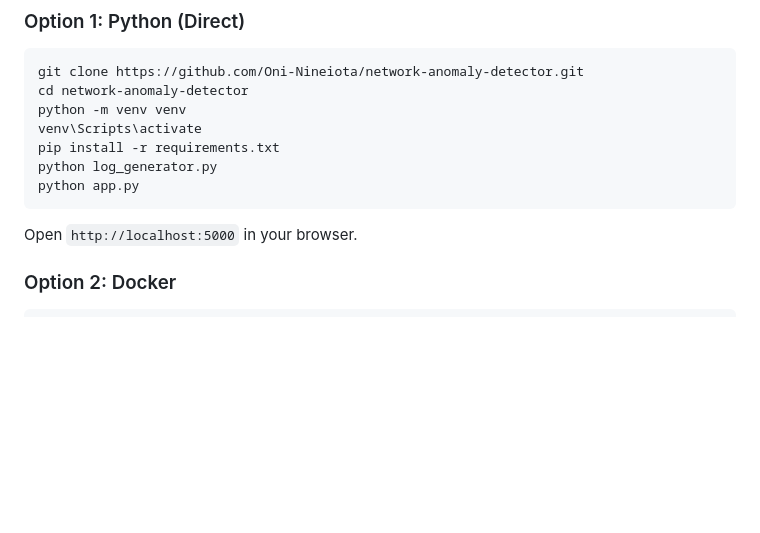
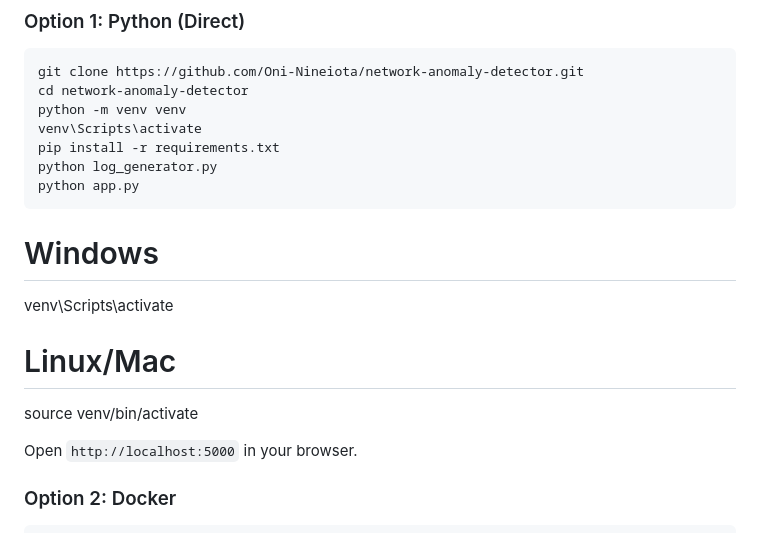
Before and after one commit to Oni-Nineiota/network-anomaly-detector, a Markdown page: README.md, the part around the change. GitHub-like rendering; blank space fills up the shorter version.

````diff
--- a/README.md
+++ b/README.md
@@ -27,6 +27,11 @@ pip install -r requirements.txt
 python log_generator.py
 python app.py
 ```
+# Windows
+venv\Scripts\activate
+
+# Linux/Mac
+source venv/bin/activate
 
 Open `http://localhost:5000` in your browser.
 
````
